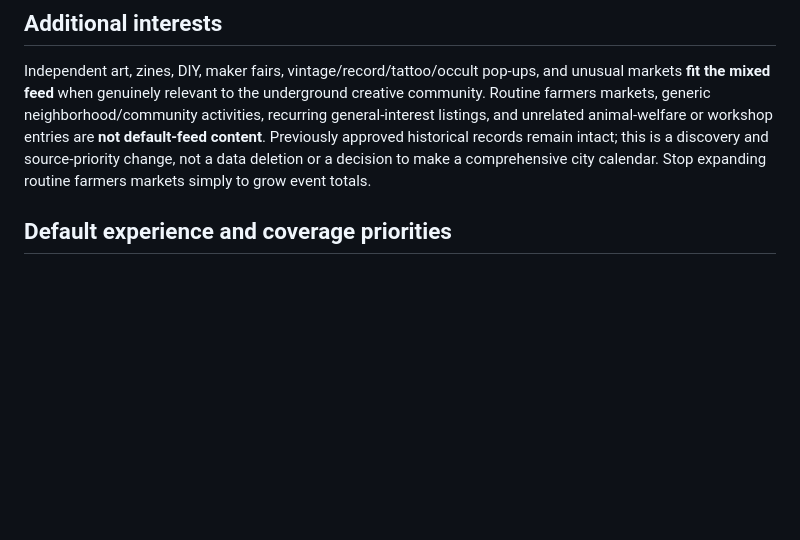
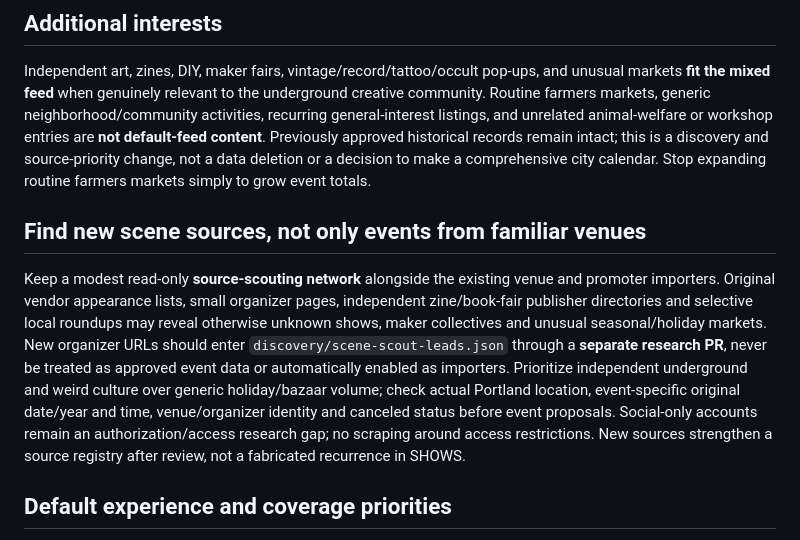
Before and after one commit to julegan/shows, a Markdown page: EDITORIAL.md, the part around the change. Drawn GitHub-style; blank space fills up the shorter version.

Commit message:
Document source-first scouting for micro-organizers and curated holiday alternative markets

```diff
--- a/EDITORIAL.md
+++ b/EDITORIAL.md
@@ -13,6 +13,10 @@ Queer-friendly and inclusive spaces matter. Queer identity is not a substitute f
 ## Additional interests
 
 Independent art, zines, DIY, maker fairs, vintage/record/tattoo/occult pop-ups, and unusual markets **fit the mixed feed** when genuinely relevant to the underground creative community. Routine farmers markets, generic neighborhood/community activities, recurring general-interest listings, and unrelated animal-welfare or workshop entries are **not default-feed content**. Previously approved historical records remain intact; this is a discovery and source-priority change, not a data deletion or a decision to make a comprehensive city calendar. Stop expanding routine farmers markets simply to grow event totals.
+
+## Find new scene sources, not only events from familiar venues
+
+Keep a modest read-only **source-scouting network** alongside the existing venue and promoter importers. Original vendor appearance lists, small organizer pages, independent zine/book-fair publisher directories and selective local roundups may reveal otherwise unknown shows, maker collectives and unusual seasonal/holiday markets. New organizer URLs should enter `discovery/scene-scout-leads.json` through a **separate research PR**, never be treated as approved event data or automatically enabled as importers. Prioritize independent underground and weird culture over generic holiday/bazaar volume; check actual Portland location, event-specific original date/year and time, venue/organizer identity and canceled status before event proposals. Social-only accounts remain an authorization/access research gap; no scraping around access restrictions. New sources strengthen a source registry after review, not a fabricated recurrence in SHOWS.
 
 ## Default experience and coverage priorities
 
```
